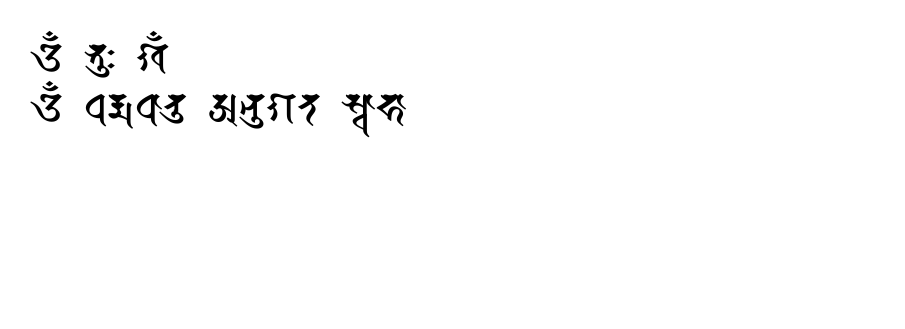
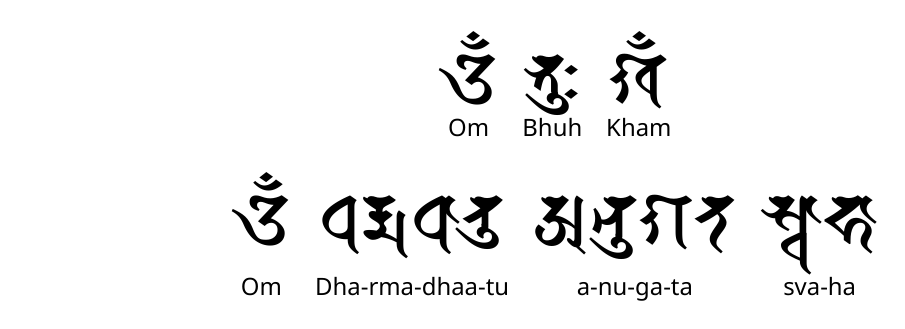
Before and after one commit to ethan605/documents, a LaTeX document (tex/mantra.tex, which reads tex/siddham.tex): the whole page. Compiled offline with XeLaTeX.

Commit message:
Add tables

```diff
--- a/tex/mantra.tex
+++ b/tex/mantra.tex
@@ -5,7 +5,18 @@
 
 \setlength\parindent{0pt}
 
-\LARGE{\om \enspace \bhu\visarga \enspace \kha\chandrabindu} \newline
-\LARGE{\om \enspace \dha\rma\dhaa\tu \enspace \ah\nuu\ga\ta \enspace \svaa\haa} \newline
+\begin{center}
+  \begin{tabular}{ccc}
+    \om & \bhu\visarga & \kha\chandrabindu \\
+    Om & Bhuh & Kham
+  \end{tabular}
+\end{center}
+
+\begin{center}
+  \begin{tabular}{cccc}
+    \om & \dha\rma\dhaa\tu & \ah\nuu\ga\ta & \svaa\haa \\
+    Om & Dha-rma-dhaa-tu & a-nu-ga-ta & sva-ha
+  \end{tabular}
+\end{center}
 
 \end{document}
--- a/tex/siddham.tex
+++ b/tex/siddham.tex
@@ -1,5 +1,5 @@
-\newfontfamily\notosanssiddham{Noto Sans Siddham}[Script=Siddham]
-\newcommand{\siddham}[1]{\notosanssiddham{\symbol{"#1}}}
+\newfontfamily\notosanssiddham{Noto Sans Siddham}[Script=Siddham, Scale=1.5]
+\newcommand{\siddham}[1]{{\huge\notosanssiddham{\symbol{"#1}}}}
 
 % Diacritics
 \newcommand{\chandrabindu}{\siddham{115BC}} % m̐
```
